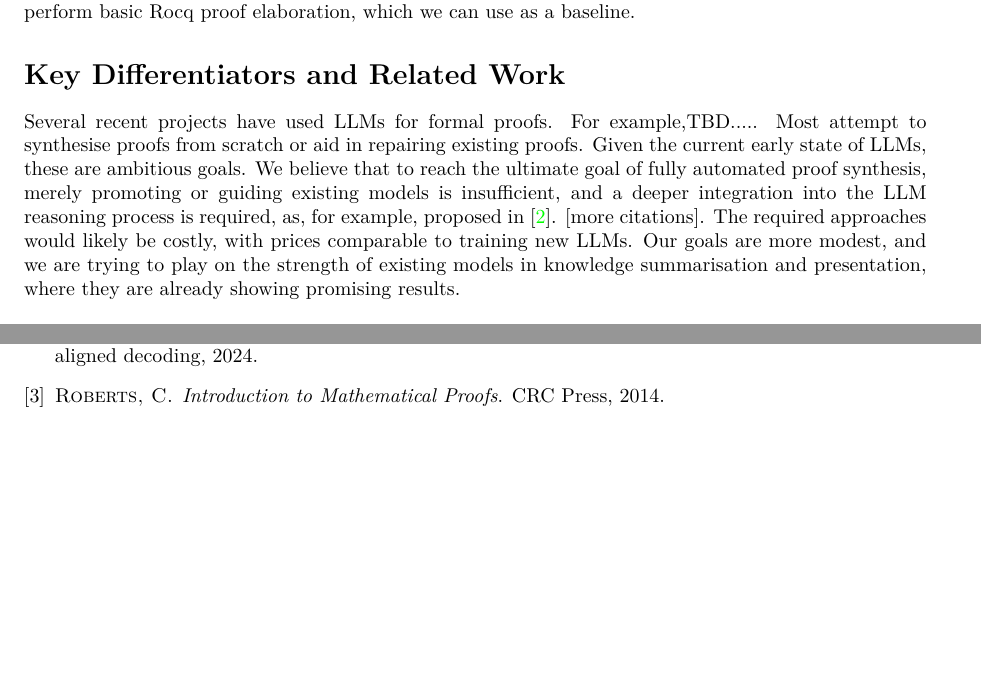
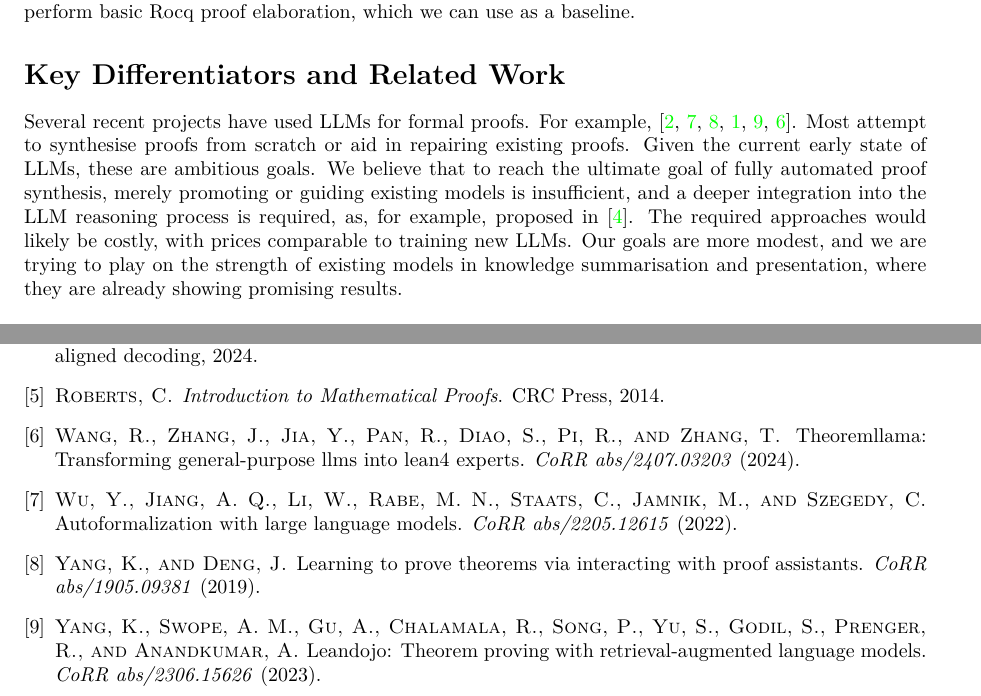
Before and after one commit to olympichek/proof-explainer, a LaTeX document (doc/whitepaper/whitepaper.tex): two parts of pages 2 and 5 of 5 before the commit and two parts of pages 2 and 6 of 6 after it, joined at a grey line, cut so that both start at the same text, the shorter picture padded with empty space. Compiled offline with pdfLaTeX.

Commit message:
citations, formatting

```diff
--- a/doc/whitepaper/whitepaper.tex
+++ b/doc/whitepaper/whitepaper.tex
@@ -138,17 +138,21 @@ proof elaboration, which we can use as a baseline.
 
 \section*{Key Differentiators and Related Work}
 
-Several recent projects have used LLMs for formal proofs. For
-example,TBD.....  Most attempt to synthesise proofs from scratch or
-aid in repairing existing proofs. Given the current early state of
-LLMs, these are ambitious goals. We believe that to reach the ultimate
-goal of fully automated proof synthesis, merely promoting or guiding
-existing models is insufficient, and a deeper integration into the LLM
-reasoning process is required, as, for example, proposed in
-\cite{park2024grammaraligneddecoding}. [more citations]. The required
-approaches would likely be costly, with prices comparable to training
-new LLMs. Our goals are more modest, and we are trying to play on the
-strength of existing models in knowledge summarisation and
+Several recent projects have used LLMs for formal proofs. For example,
+\cite{DBLP:journals/corr/abs-2409-14274,
+  DBLP:journals/corr/abs-2205-12615,
+  DBLP:journals/corr/abs-1905-09381,DBLP:journals/corr/abs-2410-19605,
+  DBLP:journals/corr/abs-2306-15626,
+  DBLP:journals/corr/abs-2407-03203}.  Most attempt to synthesise
+proofs from scratch or aid in repairing existing proofs. Given the
+current early state of LLMs, these are ambitious goals. We believe
+that to reach the ultimate goal of fully automated proof synthesis,
+merely promoting or guiding existing models is insufficient, and a
+deeper integration into the LLM reasoning process is required, as, for
+example, proposed in \cite{park2024grammaraligneddecoding}. The
+required approaches would likely be costly, with prices comparable to
+training new LLMs. Our goals are more modest, and we are trying to
+play on the strength of existing models in knowledge summarisation and
 presentation, where they are already showing promising results.
 
 \section*{Budget \& Estimates}
```
Also changed, not shown: doc/whitepaper/whitepaper.pdf, doc/whitepaper/whitepaper.tex (8 more changed lines).
